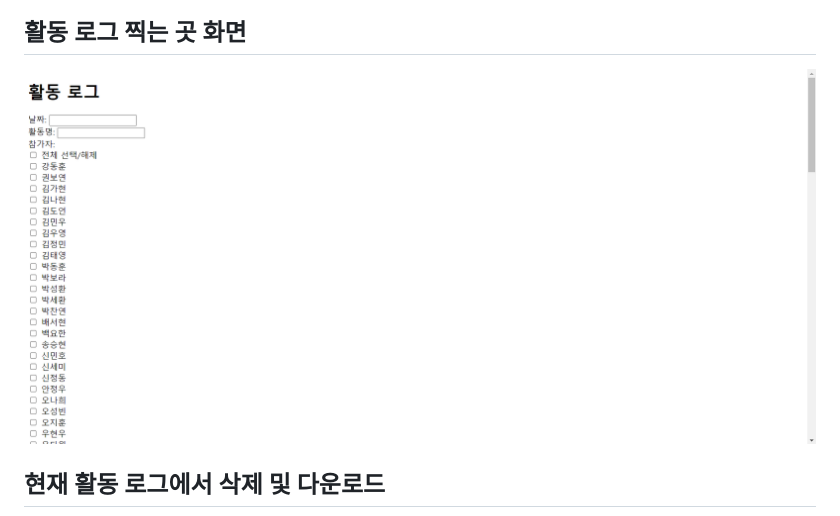
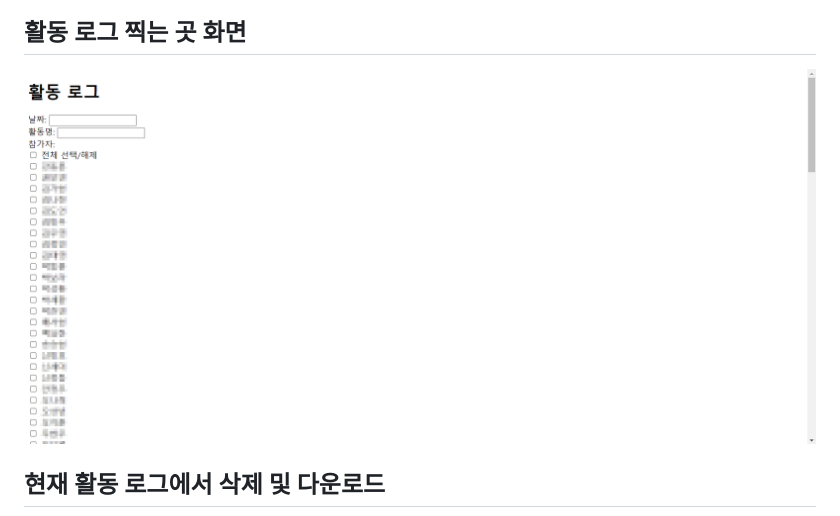
Before and after one commit to dianin5/i-Keeper_ActivityLogger, a Markdown page: README.md, the part around the change. GitHub-like rendering; pictures changed too: image-1.png (deleted), image-3.png (added).

```diff
--- a/README.md
+++ b/README.md
@@ -9,7 +9,7 @@ css는 죽었따.
 ![alt text](image.png)
 
 ## 활동 로그 찍는 곳 화면
-![alt text](image-1.png)
+![alt text](image-3.png)
 
 ## 현재 활동 로그에서 삭제 및 다운로드
 ![alt text](image-2.png)
```
